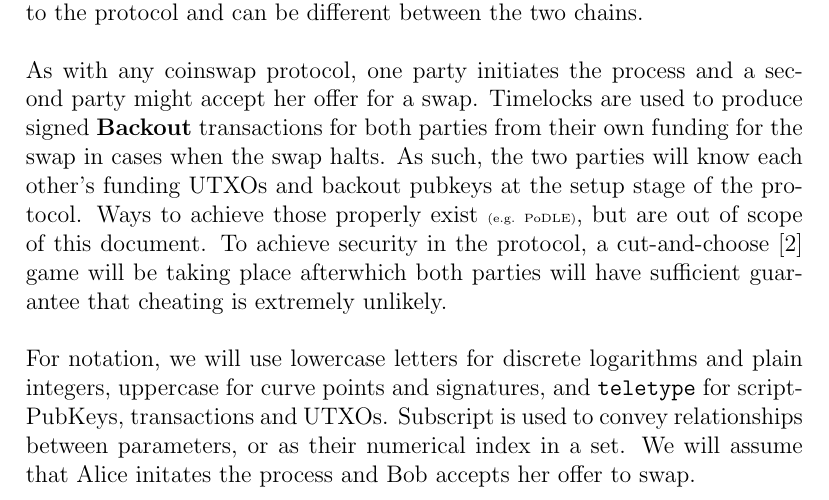
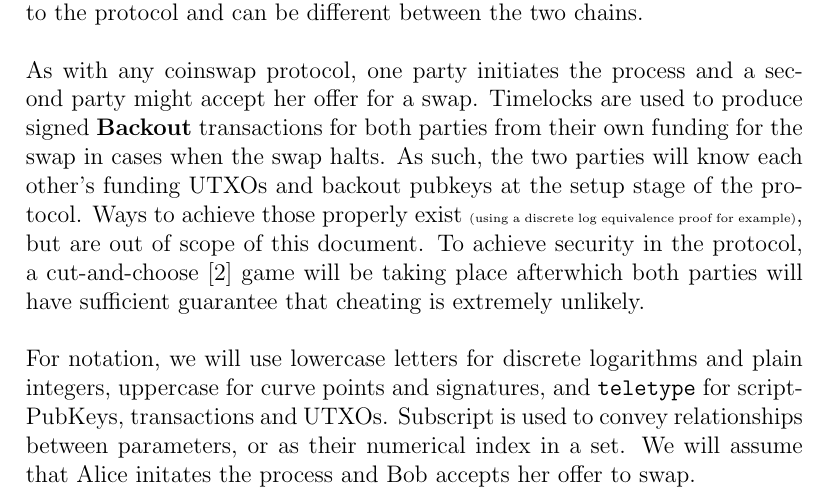
Before and after one commit to fivepiece/coinswap_cnc, a LaTeX document (coinswap_cnc.tex): part of page 1 of 6, cut so that both start at the same text. Compiled offline with pdfLaTeX.

Commit message:
podle -> dleq

```diff
--- a/coinswap_cnc.tex
+++ b/coinswap_cnc.tex
@@ -12,7 +12,7 @@
 The following is a method of achieving coinswap that aims to be scriptless, atomic and unlinkable both in the case of a successful swap or the use of backouts, extending the similar construction of the half-scriptless swap\cite{hss}.  We assume that the blockchains in use by participants of the swap support timelocking mechanism for transactions; For Bitcoin and most Bitcoin-derived altcoins the \texttt{nLocktime} field of the transaction will be used by locking backout transactions to an absolute block height.  Described hereafter is the protocol where the public keys are elliptic curve points.  The signature algorithm used for signing and validation of transaction signatures is irrelevant to the protocol and can be different between the two chains.
 \\
 \\
-As with any coinswap protocol, one party initiates the process and a second party might accept her offer for a swap.  Timelocks are used to produce signed \textbf{Backout} transactions for both parties from their own funding for the swap in cases when the swap halts.  As such, the two parties will know each other's funding UTXOs and backout pubkeys at the setup stage of the protocol.  Ways to achieve those properly exist \begin{tiny}(e.g. PoDLE)\end{tiny}, but are out of scope of this document.  To achieve security in the protocol, a cut-and-choose \cite{cnc} game will be taking place afterwhich both parties will have sufficient guarantee that cheating is extremely unlikely.
+As with any coinswap protocol, one party initiates the process and a second party might accept her offer for a swap.  Timelocks are used to produce signed \textbf{Backout} transactions for both parties from their own funding for the swap in cases when the swap halts.  As such, the two parties will know each other's funding UTXOs and backout pubkeys at the setup stage of the protocol.  Ways to achieve those properly exist \begin{tiny}(using a discrete log equivalence proof for example)\end{tiny}, but are out of scope of this document.  To achieve security in the protocol, a cut-and-choose \cite{cnc} game will be taking place afterwhich both parties will have sufficient guarantee that cheating is extremely unlikely.
 \\
 \\
 For notation, we will use lowercase letters for discrete logarithms and plain integers, uppercase for curve points and signatures, and \texttt{teletype} for scriptPubKeys, transactions and UTXOs.  Subscript is used to convey relationships between parameters, or as their numerical index in a set.
```
Also changed, not shown: coinswap_cnc.pdf.
